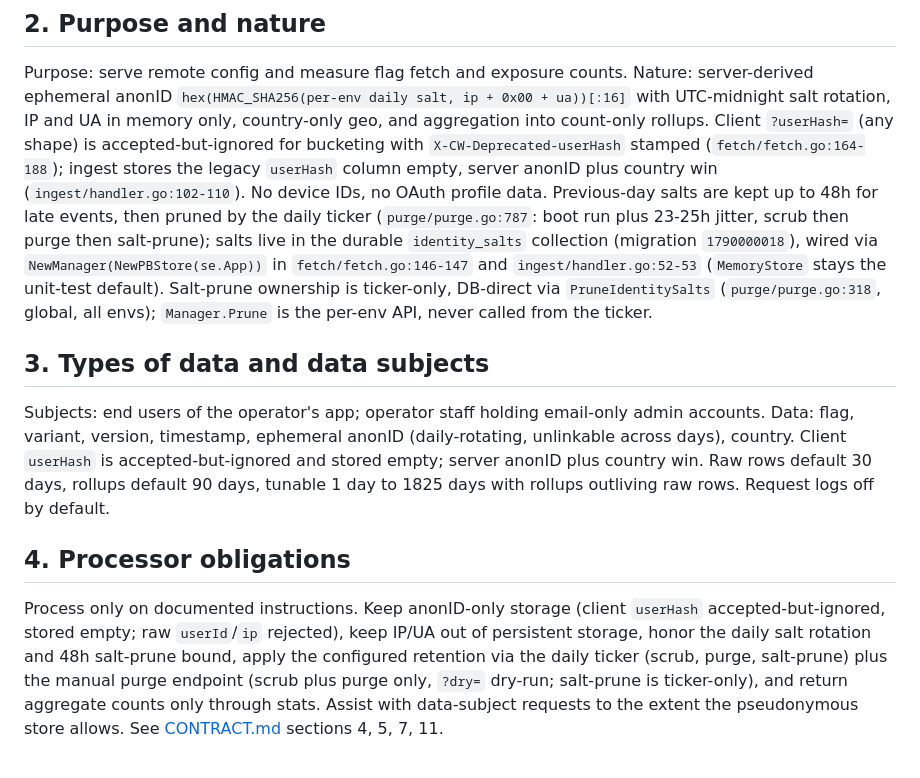
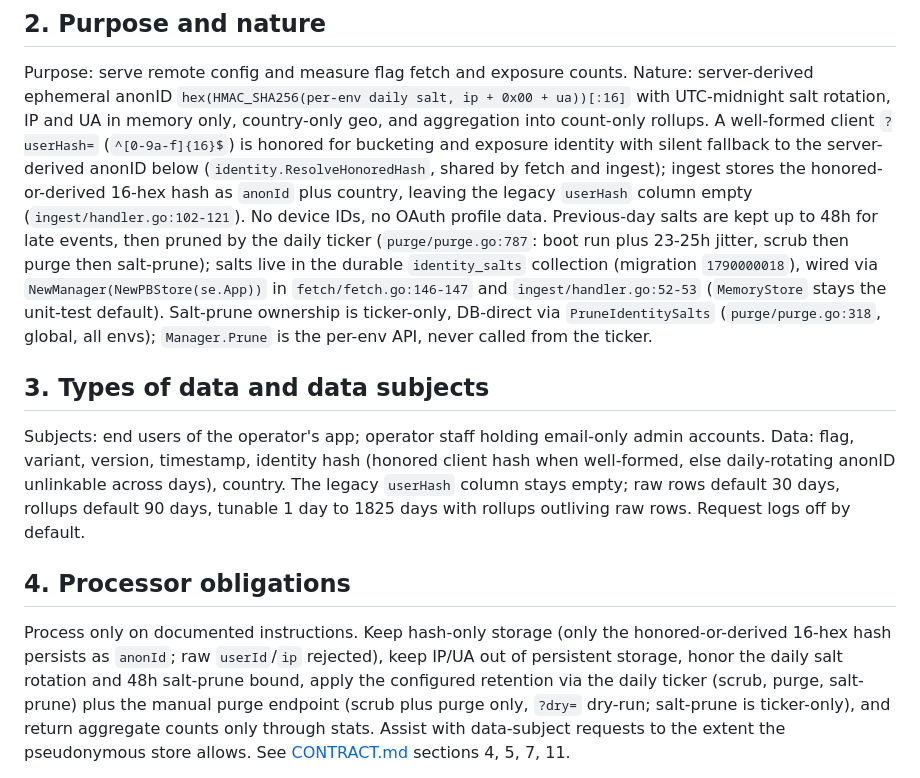
Before and after one commit to configwire/configwire, a Markdown page: docs/DPA.md, the part around the change. GitHub-like rendering.

```diff
--- a/docs/DPA.md
+++ b/docs/DPA.md
@@ -23,11 +23,13 @@ Purpose: serve remote config and measure flag fetch and exposure
 counts. Nature: server-derived ephemeral anonID
 `hex(HMAC_SHA256(per-env daily salt, ip + 0x00 + ua))[:16]`
 with UTC-midnight salt rotation, IP and UA in memory only, country-only
-geo, and aggregation into count-only rollups. Client `?userHash=`
-(any shape) is accepted-but-ignored for bucketing with
-`X-CW-Deprecated-userHash` stamped (`fetch/fetch.go:164-188`); ingest
-stores the legacy `userHash` column empty, server anonID plus country
-win (`ingest/handler.go:102-110`). No device IDs, no OAuth
+geo, and aggregation into count-only rollups. A well-formed client
+`?userHash=` (`^[0-9a-f]{16}$`) is honored for bucketing and exposure
+identity with silent fallback to the server-derived anonID below
+(`identity.ResolveHonoredHash`, shared by fetch and ingest);
+ingest stores the honored-or-derived 16-hex hash as `anonId` plus
+country, leaving the legacy `userHash` column empty
+ (`ingest/handler.go:102-121`). No device IDs, no OAuth
 profile data. Previous-day salts are kept up to 48h for late events,
 then pruned by the daily ticker (`purge/purge.go:787`: boot run plus
 23-25h jitter, scrub then purge then salt-prune); salts live in the
@@ -42,16 +44,17 @@ API, never called from the ticker.
 
 Subjects: end users of the operator's app; operator staff holding
 email-only admin accounts. Data: flag, variant, version, timestamp,
-ephemeral anonID (daily-rotating, unlinkable
-across days), country. Client `userHash` is accepted-but-ignored and
-stored empty; server anonID plus country win. Raw rows default 30 days, rollups default 90
+identity hash (honored client hash when well-formed, else daily-rotating
+anonID unlinkable across days), country. The legacy `userHash` column
+stays empty; raw rows default 30 days, rollups default 90
 days, tunable 1 day to 1825 days with rollups outliving raw rows.
 Request logs off by default.
 
 ## 4. Processor obligations
 
-Process only on documented instructions. Keep anonID-only storage
-(client `userHash` accepted-but-ignored, stored empty; raw `userId`/`ip` rejected), keep IP/UA out of persistent storage,
+Process only on documented instructions. Keep hash-only storage
+(only the honored-or-derived 16-hex hash persists as `anonId`;
+raw `userId`/`ip` rejected), keep IP/UA out of persistent storage,
 honor the daily salt rotation and 48h salt-prune bound, apply the
  configured retention via the daily ticker (scrub, purge, salt-prune)
  plus the manual purge endpoint (scrub plus purge only, `?dry=` dry-run;
```
Also changed, not shown: docs/PRIVACY.md (+33 -11 lines).
